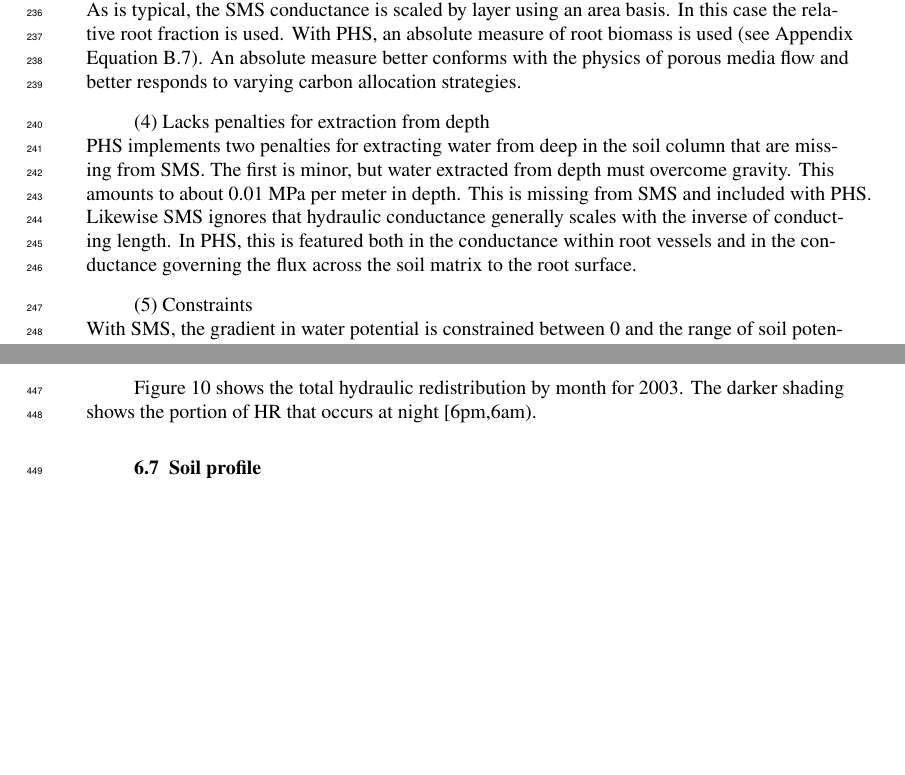
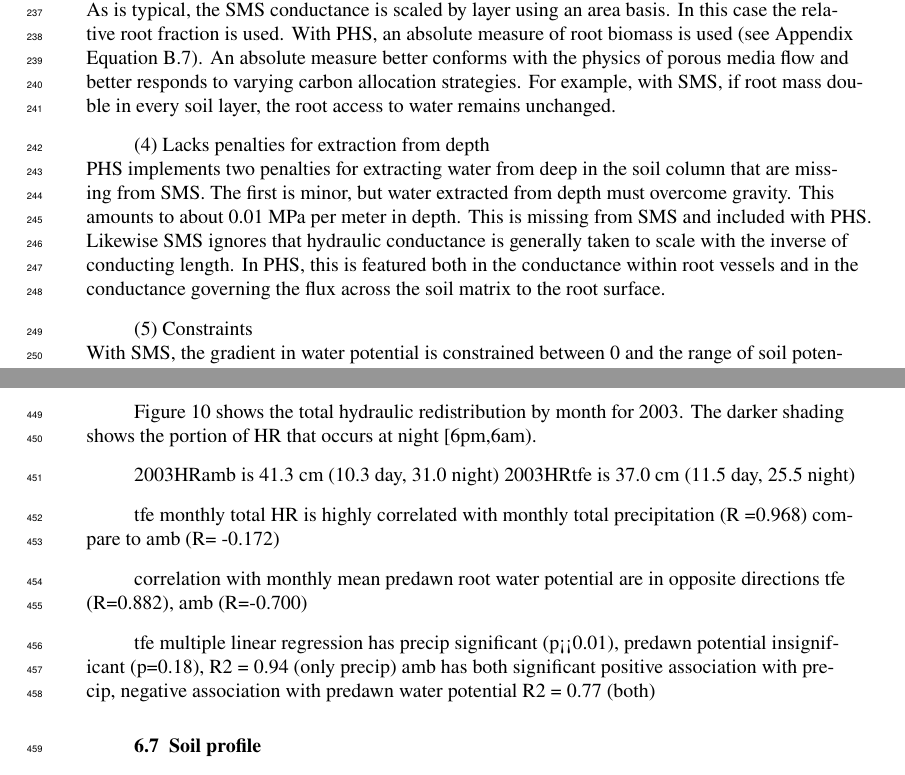
Before and after one commit to djk2120/james, a LaTeX document (ms/james.tex): two parts of pages 8 and 12 of 36 before the commit and two parts of pages 8 and 12 of 37 after it, joined at a grey line, cut so that both start at the same text, the shorter picture padded with empty space. Compiled offline with pdfLaTeX.

Commit message:
update ms

```diff
--- a/ms/james.tex
+++ b/ms/james.tex
@@ -459,12 +459,14 @@ Our goal:
     In this case the relative root fraction is used.
     With PHS, an absolute measure of root biomass is used (see Appendix Equation \ref{eq:rai}).
     An absolute measure better conforms with the physics of porous media flow and better responds to varying carbon allocation strategies.
+    For example, with SMS, if root mass double in every soil layer, the root access to water remains unchanged.
 
     (4) Lacks penalties for extraction from depth \\
     PHS implements two penalties for extracting water from deep in the soil column that are missing from SMS.
-    The first is minor, but water extracted from depth must overcome gravity. This amounts to about 0.01 MPa per meter in depth.
+    The first is minor, but water extracted from depth must overcome gravity.
+    This amounts to about 0.01 MPa per meter in depth.
     This is missing from SMS and included with PHS.
-    Likewise SMS ignores that hydraulic conductance generally scales with the inverse of conducting length.
+    Likewise SMS ignores that hydraulic conductance is generally taken to scale with the inverse of conducting length.
     In PHS, this is featured both in the conductance within root vessels and
     in the conductance governing the flux across the soil matrix to the root surface.
 
@@ -707,6 +708,20 @@ Either way, we should also find new ways to constrain root water uptake with obs
 
 Figure \ref{fig9} shows the total hydraulic redistribution by month for 2003.
 The darker shading shows the portion of HR that occurs at night [6pm,6am).
+
+2003HRamb is 41.3 cm (10.3 day, 31.0 night)
+2003HRtfe is 37.0 cm (11.5 day, 25.5 night)
+
+tfe monthly total HR is highly correlated with monthly total precipitation (R =0.968)
+compare to amb (R= -0.172)
+
+correlation with monthly mean predawn root water potential are in opposite directions
+tfe (R=0.882),
+amb (R=-0.700)
+
+tfe multiple linear regression has precip significant (p<<0.01), predawn potential insignificant (p=0.18), R2 = 0.94 (only precip)
+amb has both significant positive association with precip, negative association with predawn water potential R2 = 0.77 (both)
+
 
 \subsection{Soil profile}
 
```
Also changed, not shown: ms/james.tex (13 more changed lines), 1 other file.
